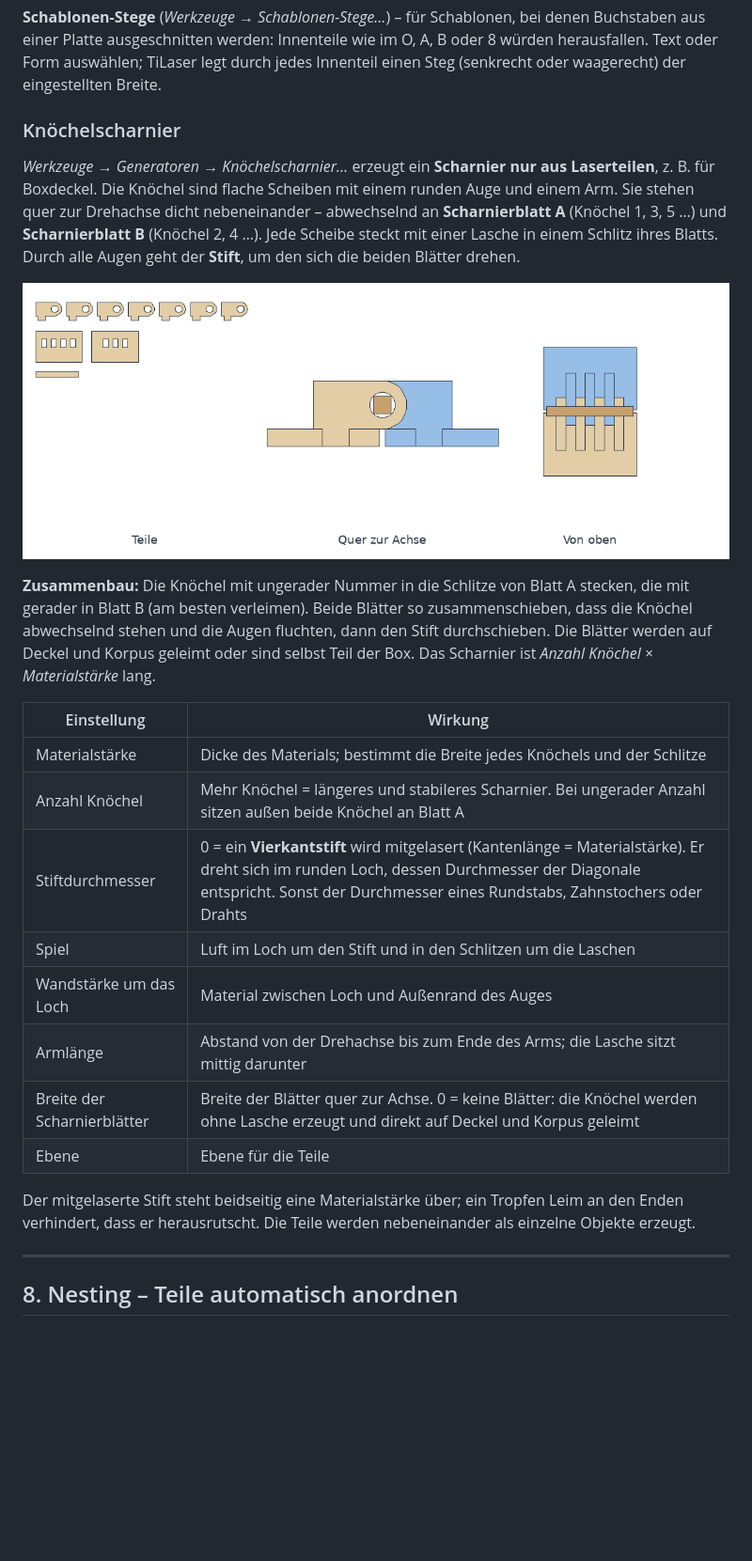
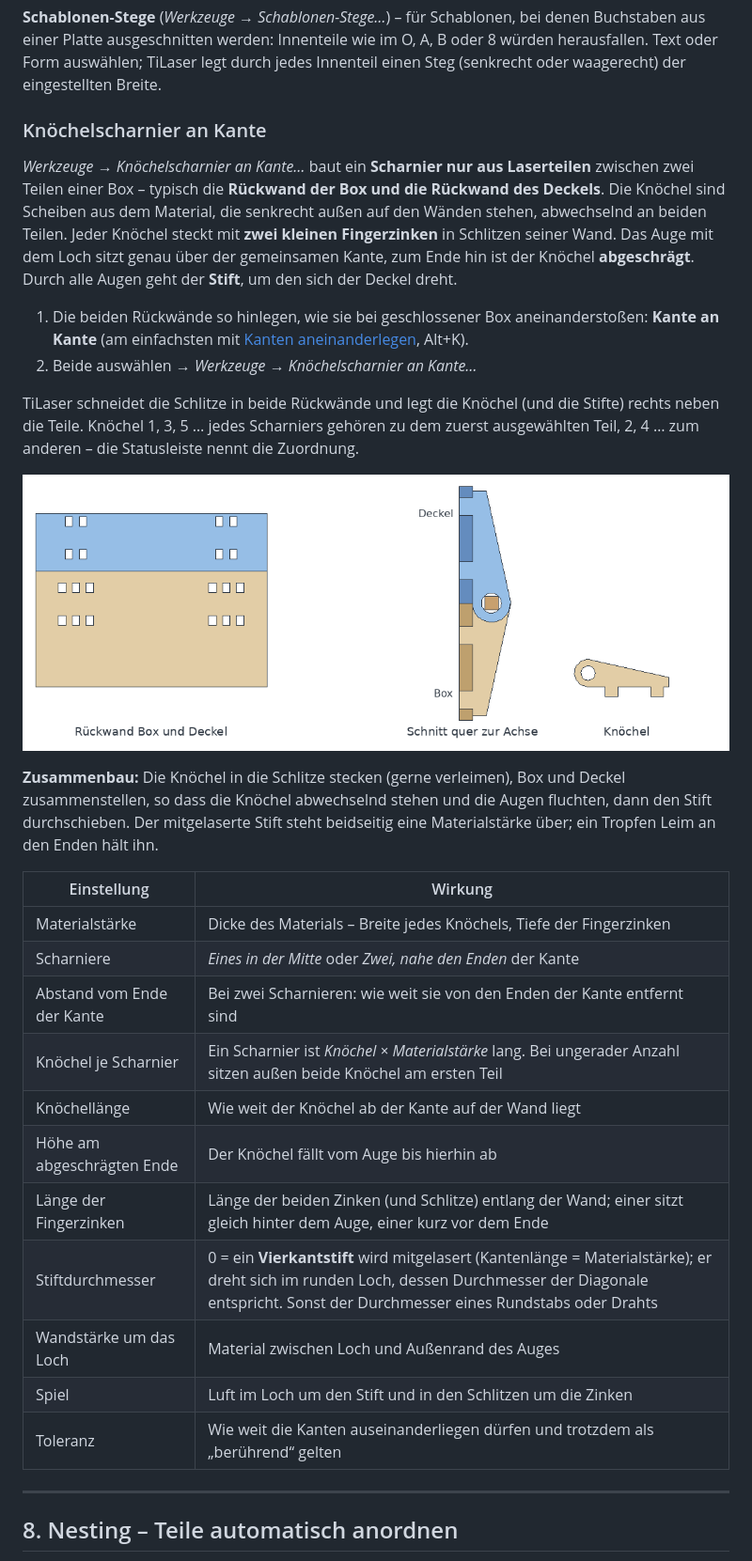
Before and after one commit to franzhefekranz/TiLaser, a Markdown page: docs/Bedienungsanleitung.md, the part around one of its changes. Shown at 94% size. GitHub-like rendering; pictures changed too: docs/screenshots/knoechelscharnier.png; blank space fills up the shorter version.

```diff
--- a/docs/Bedienungsanleitung.md
+++ b/docs/Bedienungsanleitung.md
@@ -715,34 +715,42 @@ auswählen; TiLaser legt durch jedes Innenteil einen Steg (senkrecht oder waager
 Breite.
 
 <!-- hilfe: knoechelscharnier -->
-### Knöchelscharnier
-
-*Werkzeuge → Generatoren → Knöchelscharnier…* erzeugt ein **Scharnier nur aus Laserteilen**, z. B. für
-Boxdeckel. Die Knöchel sind flache Scheiben mit einem runden Auge und einem Arm. Sie stehen quer zur
-Drehachse dicht nebeneinander – abwechselnd an **Scharnierblatt A** (Knöchel 1, 3, 5 …) und
-**Scharnierblatt B** (Knöchel 2, 4 …). Jede Scheibe steckt mit einer Lasche in einem Schlitz ihres Blatts.
-Durch alle Augen geht der **Stift**, um den sich die beiden Blätter drehen.
-
-![Knöchelscharnier: Teile, quer zur Achse und von oben](screenshots/knoechelscharnier.png)
-
-**Zusammenbau:** Die Knöchel mit ungerader Nummer in die Schlitze von Blatt A stecken, die mit gerader in
-Blatt B (am besten verleimen). Beide Blätter so zusammenschieben, dass die Knöchel abwechselnd stehen und die
-Augen fluchten, dann den Stift durchschieben. Die Blätter werden auf Deckel und Korpus geleimt oder sind
-selbst Teil der Box. Das Scharnier ist *Anzahl Knöchel × Materialstärke* lang.
+### Knöchelscharnier an Kante
+
+*Werkzeuge → Knöchelscharnier an Kante…* baut ein **Scharnier nur aus Laserteilen** zwischen zwei Teilen
+einer Box – typisch die **Rückwand der Box und die Rückwand des Deckels**. Die Knöchel sind Scheiben aus dem
+Material, die senkrecht außen auf den Wänden stehen, abwechselnd an beiden Teilen. Jeder Knöchel steckt mit
+**zwei kleinen Fingerzinken** in Schlitzen seiner Wand. Das Auge mit dem Loch sitzt genau über der
+gemeinsamen Kante, zum Ende hin ist der Knöchel **abgeschrägt**. Durch alle Augen geht der **Stift**, um den
+sich der Deckel dreht.
+
+1. Die beiden Rückwände so hinlegen, wie sie bei geschlossener Box aneinanderstoßen: **Kante an Kante**
+   (am einfachsten mit [Kanten aneinanderlegen](#kanten-aneinanderlegen), Alt+K).
+2. Beide auswählen → *Werkzeuge → Knöchelscharnier an Kante…*
+
+TiLaser schneidet die Schlitze in beide Rückwände und legt die Knöchel (und die Stifte) rechts neben die
+Teile. Knöchel 1, 3, 5 … jedes Scharniers gehören zu dem zuerst ausgewählten Teil, 2, 4 … zum anderen – die
+Statusleiste nennt die Zuordnung.
+
+![Knöchelscharnier: Rückwände mit Schlitzen, Schnitt quer zur Achse, einzelner Knöchel](screenshots/knoechelscharnier.png)
+
+**Zusammenbau:** Die Knöchel in die Schlitze stecken (gerne verleimen), Box und Deckel zusammenstellen, so
+dass die Knöchel abwechselnd stehen und die Augen fluchten, dann den Stift durchschieben. Der mitgelaserte
+Stift steht beidseitig eine Materialstärke über; ein Tropfen Leim an den Enden hält ihn.
 
 | Einstellung | Wirkung |
 |---|---|
-| Materialstärke | Dicke des Materials; bestimmt die Breite jedes Knöchels und der Schlitze |
-| Anzahl Knöchel | Mehr Knöchel = längeres und stabileres Scharnier. Bei ungerader Anzahl sitzen außen beide Knöchel an Blatt A |
-| Stiftdurchmesser | 0 = ein **Vierkantstift** wird mitgelasert (Kantenlänge = Materialstärke). Er dreht sich im runden Loch, dessen Durchmesser der Diagonale entspricht. Sonst der Durchmesser eines Rundstabs, Zahnstochers oder Drahts |
-| Spiel | Luft im Loch um den Stift und in den Schlitzen um die Laschen |
+| Materialstärke | Dicke des Materials – Breite jedes Knöchels, Tiefe der Fingerzinken |
+| Scharniere | *Eines in der Mitte* oder *Zwei, nahe den Enden* der Kante |
+| Abstand vom Ende der Kante | Bei zwei Scharnieren: wie weit sie von den Enden der Kante entfernt sind |
+| Knöchel je Scharnier | Ein Scharnier ist *Knöchel × Materialstärke* lang. Bei ungerader Anzahl sitzen außen beide Knöchel am ersten Teil |
+| Knöchellänge | Wie weit der Knöchel ab der Kante auf der Wand liegt |
+| Höhe am abgeschrägten Ende | Der Knöchel fällt vom Auge bis hierhin ab |
+| Länge der Fingerzinken | Länge der beiden Zinken (und Schlitze) entlang der Wand; einer sitzt gleich hinter dem Auge, einer kurz vor dem Ende |
+| Stiftdurchmesser | 0 = ein **Vierkantstift** wird mitgelasert (Kantenlänge = Materialstärke); er dreht sich im runden Loch, dessen Durchmesser der Diagonale entspricht. Sonst der Durchmesser eines Rundstabs oder Drahts |
 | Wandstärke um das Loch | Material zwischen Loch und Außenrand des Auges |
-| Armlänge | Abstand von der Drehachse bis zum Ende des Arms; die Lasche sitzt mittig darunter |
-| Breite der Scharnierblätter | Breite der Blätter quer zur Achse. 0 = keine Blätter: die Knöchel werden ohne Lasche erzeugt und direkt auf Deckel und Korpus geleimt |
-| Ebene | Ebene für die Teile |
-
-Der mitgelaserte Stift steht beidseitig eine Materialstärke über; ein Tropfen Leim an den Enden verhindert,
-dass er herausrutscht. Die Teile werden nebeneinander als einzelne Objekte erzeugt.
+| Spiel | Luft im Loch um den Stift und in den Schlitzen um die Zinken |
+| Toleranz | Wie weit die Kanten auseinanderliegen dürfen und trotzdem als „berührend“ gelten |
 
 ---
 
```
Also changed, not shown: other parts of docs/Bedienungsanleitung.md (+1 -1 lines), CHANGELOG.md (+3 -2 lines), docs/Manual_en.md (+32 -25 lines), docs/screenshots/en/knoechelscharnier.png, 6 other files.
